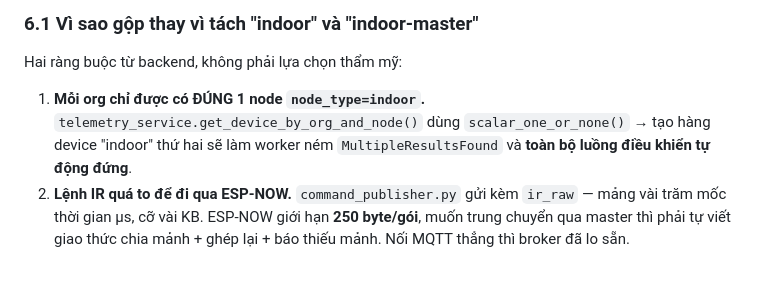
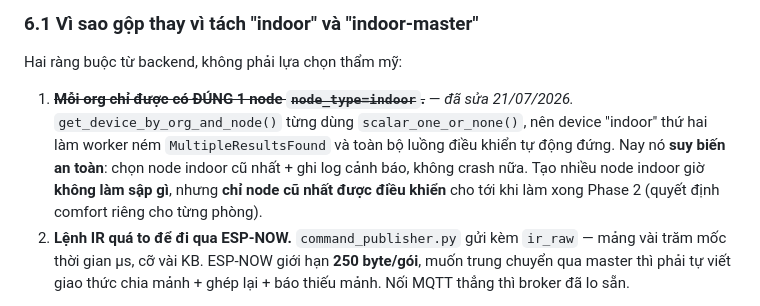
Before and after one commit to 52Ducst25/BREEZELINK, a Markdown page: FirmWare/README.md, the part around the change. Drawn GitHub-style; blank space fills up the shorter version.

Commit message:
docs(firmware): cập nhật ràng buộc 1-node-indoor đã được gỡ
README §6.1 nêu giới hạn 'mỗi org đúng 1 node indoor' do scalar_one_or_none.
Ràng buộc đó vừa được gỡ (worker suy biến an toàn thay vì crash), nên ghi rõ
trạng thái mới: nhiều node indoor không còn làm sập, nhưng chỉ node cũ nhất
được điều khiển cho tới Phase 2. Kết luận gộp IR+master vào một bo vẫn đúng —
lý do thật là ir_raw vài KB không lọt giới hạn 250 byte của ESP-NOW.

```diff
--- a/FirmWare/README.md
+++ b/FirmWare/README.md
@@ -109,10 +109,12 @@ làm master nhận ESP‑NOW từ node ngoài trời.
 
 Hai ràng buộc từ backend, không phải lựa chọn thẩm mỹ:
 
-1. **Mỗi org chỉ được có ĐÚNG 1 node `node_type=indoor`.**
-   `telemetry_service.get_device_by_org_and_node()` dùng `scalar_one_or_none()` → tạo hàng
-   device "indoor" thứ hai sẽ làm worker ném `MultipleResultsFound` và **toàn bộ luồng điều
-   khiển tự động đứng**.
+1. ~~**Mỗi org chỉ được có ĐÚNG 1 node `node_type=indoor`.**~~ — *đã sửa 21/07/2026.*
+   `get_device_by_org_and_node()` từng dùng `scalar_one_or_none()`, nên device "indoor" thứ
+   hai làm worker ném `MultipleResultsFound` và toàn bộ luồng điều khiển tự động đứng. Nay
+   nó **suy biến an toàn**: chọn node indoor cũ nhất + ghi log cảnh báo, không crash nữa.
+   Tạo nhiều node indoor giờ **không làm sập gì**, nhưng **chỉ node cũ nhất được điều khiển**
+   cho tới khi làm xong Phase 2 (quyết định comfort riêng cho từng phòng).
 2. **Lệnh IR quá to để đi qua ESP‑NOW.** `command_publisher.py` gửi kèm `ir_raw` — mảng vài
    trăm mốc thời gian µs, cỡ vài KB. ESP‑NOW giới hạn **250 byte/gói**, muốn trung chuyển
    qua master thì phải tự viết giao thức chia mảnh + ghép lại + báo thiếu mảnh. Nối MQTT
```
